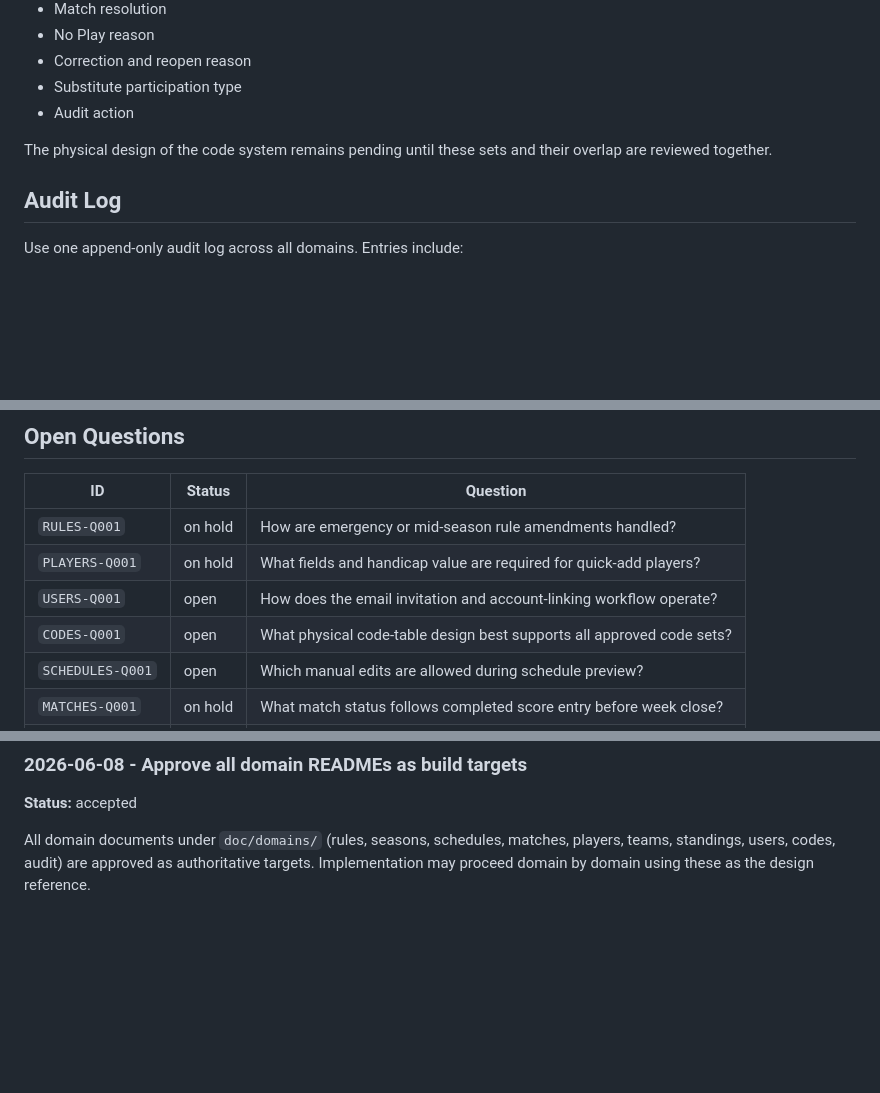
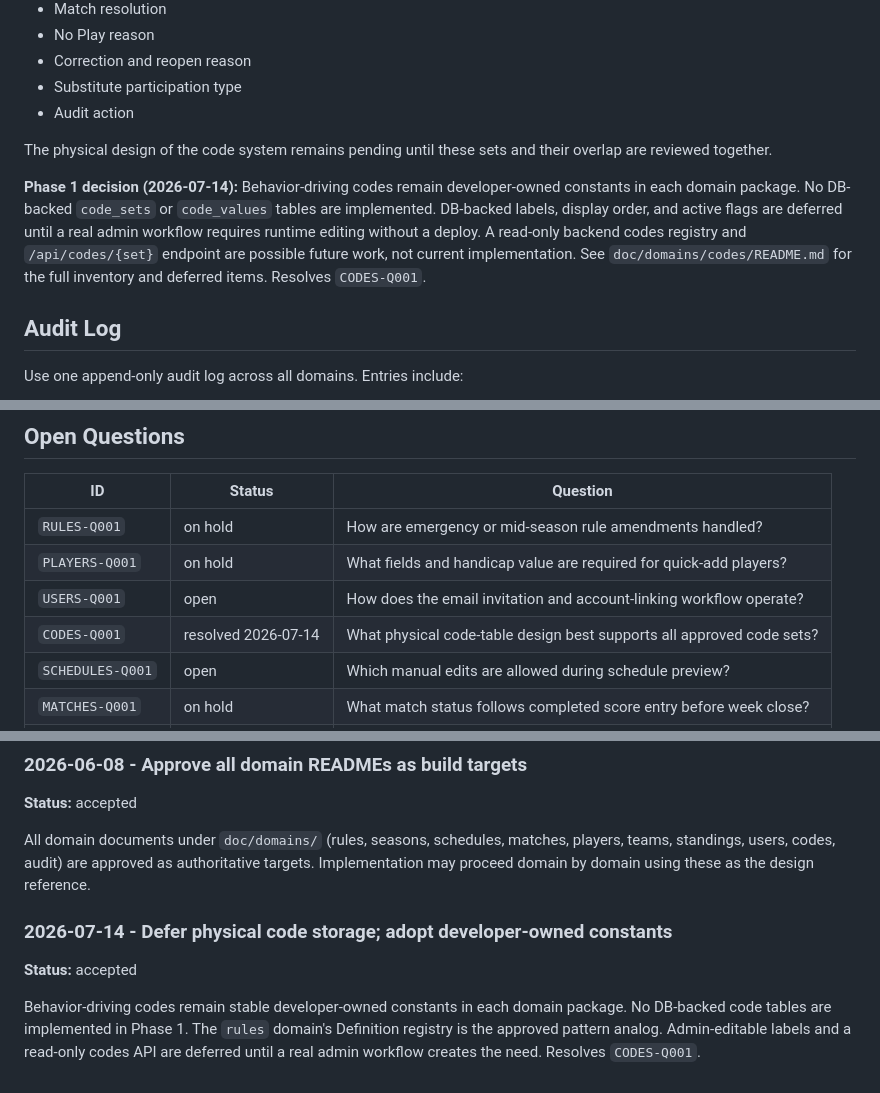
Before and after one commit to JJJASONM/league-app, a Markdown page: doc/architecture-decisions.md, 3 parts joined by grey strips. GitHub-like rendering; blank space fills up the shorter version.

Commit message:
Codes Q001 Phase 1: resolve controlled code storage with developer-owned constants
Co-Authored-By: Claude Sonnet 4.6 <noreply@anthropic.com>

```diff
--- a/doc/architecture-decisions.md
+++ b/doc/architecture-decisions.md
@@ -264,6 +264,14 @@ Potential code sets include:
 The physical design of the code system remains pending until these sets and
 their overlap are reviewed together.
 
+**Phase 1 decision (2026-07-14):** Behavior-driving codes remain developer-owned
+constants in each domain package. No DB-backed `code_sets` or `code_values`
+tables are implemented. DB-backed labels, display order, and active flags are
+deferred until a real admin workflow requires runtime editing without a deploy.
+A read-only backend codes registry and `/api/codes/{set}` endpoint are possible
+future work, not current implementation. See `doc/domains/codes/README.md` for
+the full inventory and deferred items. Resolves `CODES-Q001`.
+
 ## Audit Log
 
 Use one append-only audit log across all domains. Entries include:
@@ -308,7 +316,7 @@ a user account is created for an existing player.
 | `RULES-Q001` | on hold | How are emergency or mid-season rule amendments handled? |
 | `PLAYERS-Q001` | on hold | What fields and handicap value are required for quick-add players? |
 | `USERS-Q001` | open | How does the email invitation and account-linking workflow operate? |
-| `CODES-Q001` | open | What physical code-table design best supports all approved code sets? |
+| `CODES-Q001` | resolved 2026-07-14 | What physical code-table design best supports all approved code sets? |
 | `SCHEDULES-Q001` | open | Which manual edits are allowed during schedule preview? |
 | `MATCHES-Q001` | on hold | What match status follows completed score entry before week close? |
 | `MATCHES-Q002` | on hold | How will online score entry, permissions, drafts, and review work? |
@@ -394,3 +402,13 @@ All domain documents under `doc/domains/` (rules, seasons, schedules, matches,
 players, teams, standings, users, codes, audit) are approved as authoritative
 targets. Implementation may proceed domain by domain using these as the design
 reference.
+
+### 2026-07-14 - Defer physical code storage; adopt developer-owned constants
+
+**Status:** accepted
+
+Behavior-driving codes remain stable developer-owned constants in each domain
+package. No DB-backed code tables are implemented in Phase 1. The `rules`
+domain's Definition registry is the approved pattern analog. Admin-editable
+labels and a read-only codes API are deferred until a real admin workflow
+creates the need. Resolves `CODES-Q001`.
```
Also changed, not shown: 1 other file.
